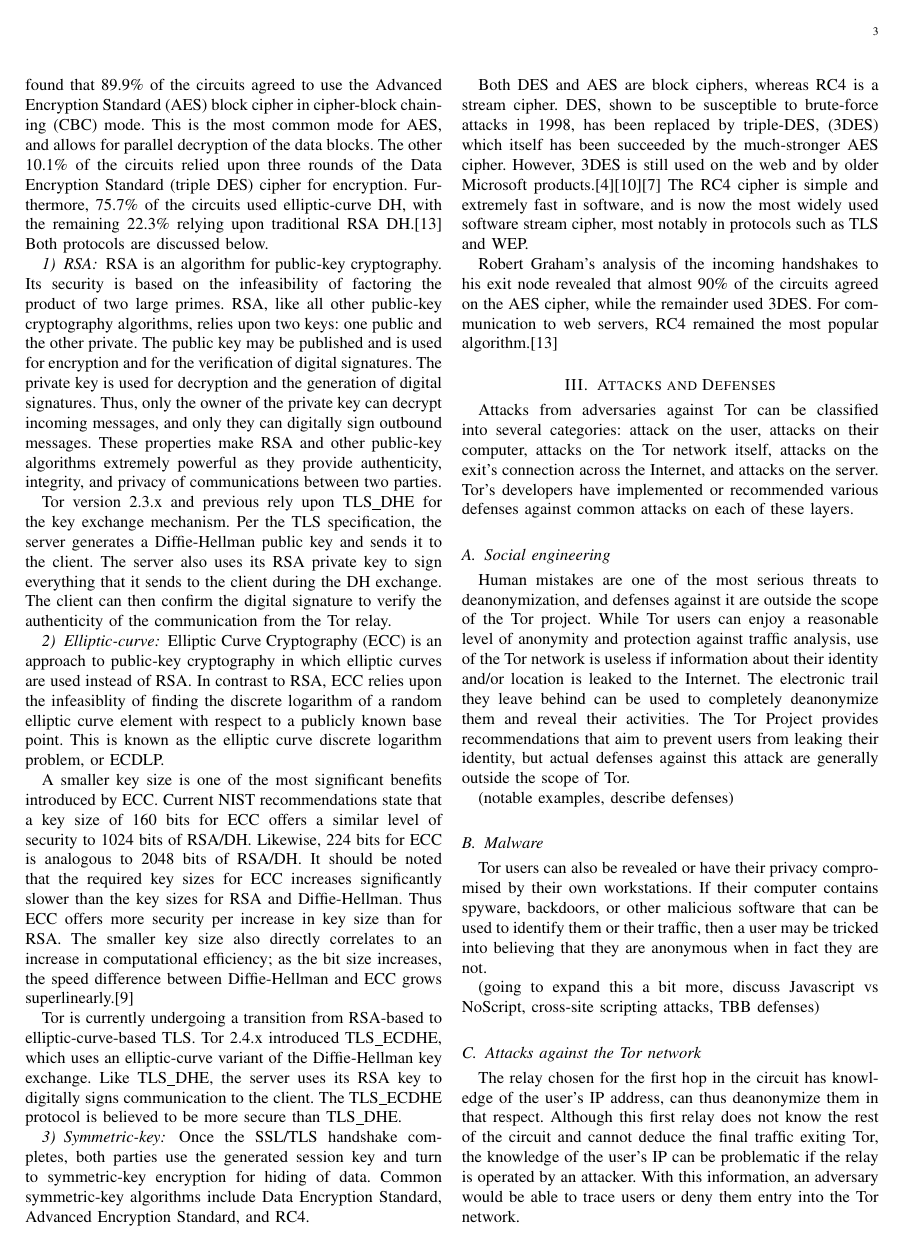
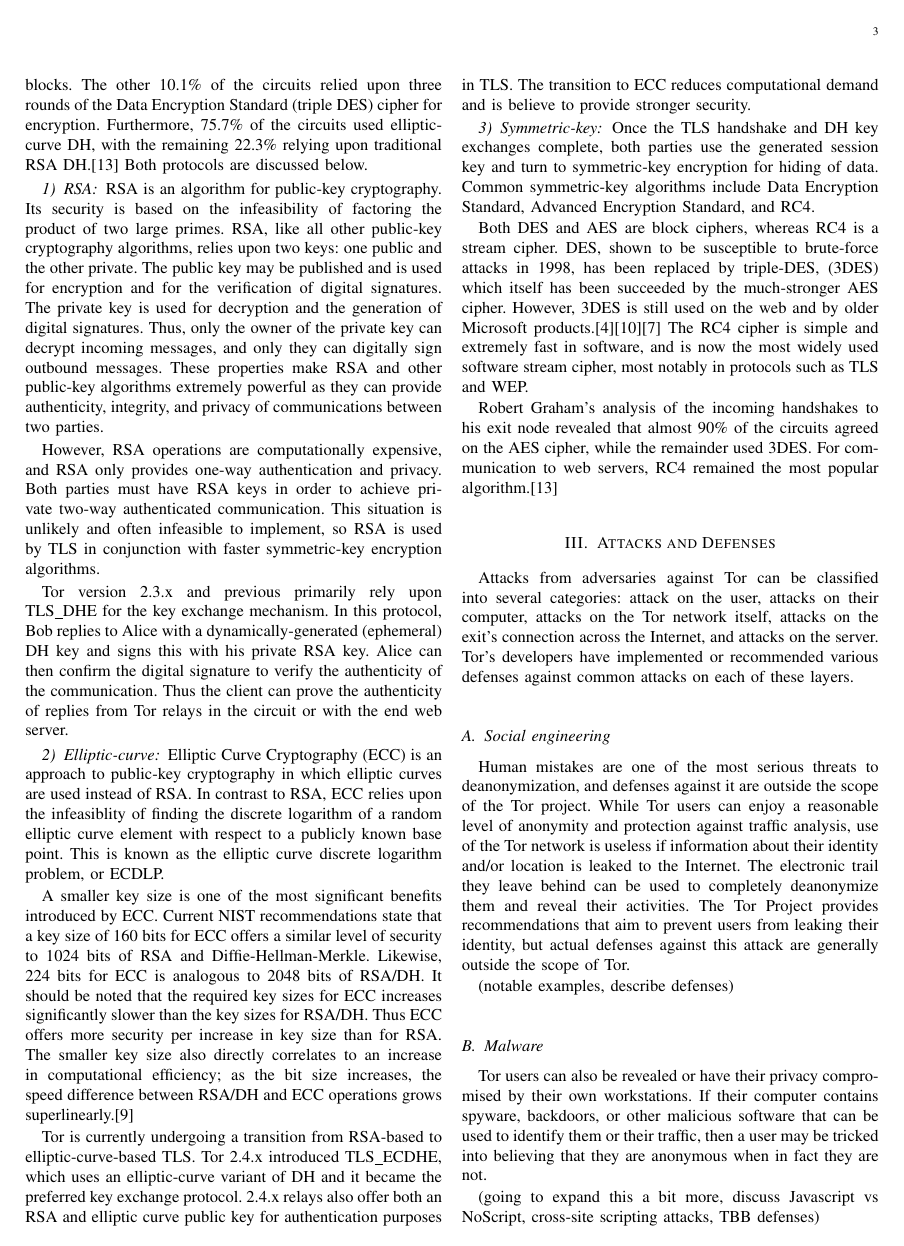
Before and after one commit to Jesse-V/tor-security-paper, a LaTeX paper (paper.tex): page 3 of 7. Compiled offline with pdfLaTeX.

Commit message:
various improvements

```diff
--- a/paper.tex
+++ b/paper.tex
@@ -78,30 +72,38 @@ Tor users typically use the Tor Browser Bundle, (TBB) a custom build of Mozilla
 
-In September 2013, Robert Graham of Errata Security analyzed 22,920 incoming connections to his exit node and found that 89.9\% of the circuits agreed to use the Advanced Encryption Standard (AES) block cipher in cipher-block chaining (CBC) mode. This is the most common mode for AES, and allows for parallel decryption of the data blocks. The other 10.1\% of the circuits relied upon three rounds of the Data Encryption Standard (triple DES) cipher for encryption. Furthermore, 75.7\% of the circuits used elliptic-curve DH, with the remaining 22.3\% relying upon traditional RSA DH.\cite{Graham2013} Both protocols are discussed below.
+Within the network, nodes talk to each other via the Transport Security Layer (TLS) protocol. During circuit construction, the client incrementally performs a handshake with each relay in turn, establishing an agreement over the encryption key and specific symmetric cipher. There are several mechanisms by which this is done, most of which use the Diffie-Hellman-Merkle (DH) protocol for key exchange. The ephemeral version of DH provides perfect forward secrecy by generating a new session key for every handshake. The secret keys for DH ($a$ and $b$) are not stored, preventing attackers from decrypting prior communication even if the relay is later compromised. Authentication of communication is achieved through RSA or elliptic curve public keys, with the SHA-1 serving as the hash function for integrity verification.
+
+Tor users typically use the Tor Browser Bundle, (TBB) a custom build of Mozilla Firefox with a focus on security and privacy. The TBB not only provides special handling of client-side scripts such as Javascript, but also offers the HTTPS Everywhere extension, which uses regular expressions to rewrite HTTP web requests into HTTPS whenever possible. Thus, if the web server is capable of handling SSL or TLS connections, HTTP communications will be encrypted to them. If this is the case, the TBB performs a TLS handshake with the web server, but the exchange happens through the Tor circuit. This provides the final layer of encryption to the outside.
+
+In September 2013, Robert Graham of Errata Security performed a small study on what cryptography methods Tor primarily used. His exit node analyzed 22,920 incoming connections found that 89.9\% of the circuits agreed to use the Advanced Encryption Standard (AES) block cipher in cipher-block chaining (CBC) mode. This is the most common mode for AES, and allows for parallel decryption of the data blocks. The other 10.1\% of the circuits relied upon three rounds of the Data Encryption Standard (triple DES) cipher for encryption. Furthermore, 75.7\% of the circuits used elliptic-curve DH, with the remaining 22.3\% relying upon traditional RSA DH.\cite{Graham2013} Both protocols are discussed below.
 
 \subsubsection{RSA}
 
-RSA is an algorithm for public-key cryptography. Its security is based on the infeasibility of factoring the product of two large primes. RSA, like all other public-key cryptography algorithms, relies upon two keys: one public and the other private. The public key may be published and is used for encryption and for the verification of digital signatures. The private key is used for decryption and the generation of digital signatures. Thus, only the owner of the private key can decrypt incoming messages, and only they can digitally sign outbound messages. These properties make RSA and other public-key algorithms extremely powerful as they provide authenticity, integrity, and privacy of communications between two parties.
+RSA is an algorithm for public-key cryptography. Its security is based on the infeasibility of factoring the product of two large primes. RSA, like all other public-key cryptography algorithms, relies upon two keys: one public and the other private. The public key may be published and is used for encryption and for the verification of digital signatures. The private key is used for decryption and the generation of digital signatures. Thus, only the owner of the private key can decrypt incoming messages, and only they can digitally sign outbound messages. These properties make RSA and other public-key algorithms extremely powerful as they can provide authenticity, integrity, and privacy of communications between two parties.
 
-Tor version 2.3.x and previous rely upon TLS\_DHE for the key exchange mechanism. Per the TLS specification, the server generates a Diffie-Hellman public key and sends it to the client. The server also uses its RSA private key to sign everything that it sends to the client during the DH exchange. The client can then confirm the digital signature to verify the authenticity of the communication from the Tor relay.
+However, RSA operations are computationally expensive, and RSA only provides one-way authentication and privacy. Both parties must have RSA keys in order to achieve private two-way authenticated communication. This situation is unlikely and often infeasible to implement, so RSA is used by TLS in conjunction with faster symmetric-key encryption algorithms.
+
+Tor version 2.3.x and previous primarily rely upon TLS\_DHE for the key exchange mechanism. In this protocol, Bob replies to Alice with a dynamically-generated (ephemeral) DH key and signs this with his private RSA key. Alice can then confirm the digital signature to verify the authenticity of the communication. Thus the client can prove the authenticity of replies from Tor relays in the circuit or with the end web server.
 
 \subsubsection{Elliptic-curve}
 
 Elliptic Curve Cryptography (ECC) is an approach to public-key cryptography in which elliptic curves are used instead of RSA. In contrast to RSA, ECC relies upon the infeasiblity of finding the discrete logarithm of a random elliptic curve element with respect to a publicly known base point. This is known as the elliptic curve discrete logarithm problem, or ECDLP.
 
-A smaller key size is one of the most significant benefits introduced by ECC. Current NIST recommendations state that a key size of 160 bits for ECC offers a similar level of security to 1024 bits of RSA/DH. Likewise, 224 bits for ECC is analogous to 2048 bits of RSA/DH. It should be noted that the required key sizes for ECC increases significantly slower than the key sizes for RSA and Diffie-Hellman. Thus ECC offers more security per increase in key size than for RSA. The smaller key size also directly correlates to an increase in computational efficiency; as the bit size increases, the speed difference between Diffie-Hellman and ECC grows superlinearly.\cite{CaseForECC}
+A smaller key size is one of the most significant benefits introduced by ECC. Current NIST recommendations state that a key size of 160 bits for ECC offers a similar level of security to 1024 bits of RSA and Diffie-Hellman-Merkle. Likewise, 224 bits for ECC is analogous to 2048 bits of RSA/DH. It should be noted that the required key sizes for ECC increases significantly slower than the key sizes for RSA/DH. Thus ECC offers more security per increase in key size than for RSA. The smaller key size also directly correlates to an increase in computational efficiency; as the bit size increases, the speed difference between RSA/DH and ECC operations grows superlinearly.\cite{CaseForECC}
 
-Tor is currently undergoing a transition from RSA-based to elliptic-curve-based TLS. Tor 2.4.x introduced TLS\_ECDHE, which uses an elliptic-curve variant of the Diffie-Hellman key exchange. Like TLS\_DHE, the server uses its RSA key to digitally signs communication to the client. The TLS\_ECDHE protocol is believed to be more secure than TLS\_DHE.
+Tor is currently undergoing a transition from RSA-based to elliptic-curve-based TLS. Tor 2.4.x introduced TLS\_ECDHE, which uses an elliptic-curve variant of DH and it became the preferred key exchange protocol. 2.4.x relays also offer both an RSA and elliptic curve public key for authentication purposes in TLS. The transition to ECC reduces computational demand and is believe to provide stronger security.
 
 \subsubsection{Symmetric-key}
 
 % http://www.isg.rhul.ac.uk/tls/
 % https://community.qualys.com/blogs/securitylabs/2013/03/19/rc4-in-tls-is-broken-now-what
 
-Once the SSL/TLS handshake completes, both parties use the generated session key and turn to symmetric-key encryption for hiding of data. Common symmetric-key algorithms include Data Encryption Standard, Advanced Encryption Standard, and RC4.
+Once the TLS handshake and DH key exchanges complete, both parties use the generated session key and turn to symmetric-key encryption for hiding of data. Common symmetric-key algorithms include Data Encryption Standard, Advanced Encryption Standard, and RC4.
 
 Both DES and AES are block ciphers, whereas RC4 is a stream cipher. DES, shown to be susceptible to brute-force attacks in 1998, has been replaced by triple-DES, (3DES) which itself has been succeeded by the much-stronger AES cipher. However, 3DES is still used on the web and by older Microsoft products.\cite{NIST2007}\cite{Bogdanov2011}\cite{Nikolic2009} The RC4 cipher is simple and extremely fast in software, and is now the most widely used software stream cipher, most notably in protocols such as TLS and WEP.
 
 Robert Graham's analysis of the incoming handshakes to his exit node revealed that almost 90\% of the circuits agreed on the AES cipher, while the remainder used 3DES. For communication to web servers, RC4 remained the most popular algorithm.\cite{Graham2013}
+
+% -------------------------------------------------------------------------------
 
 \section{Attacks and Defenses}
 
```
Also changed, not shown: paper.pdf, paper.tex (10 more changed lines).
